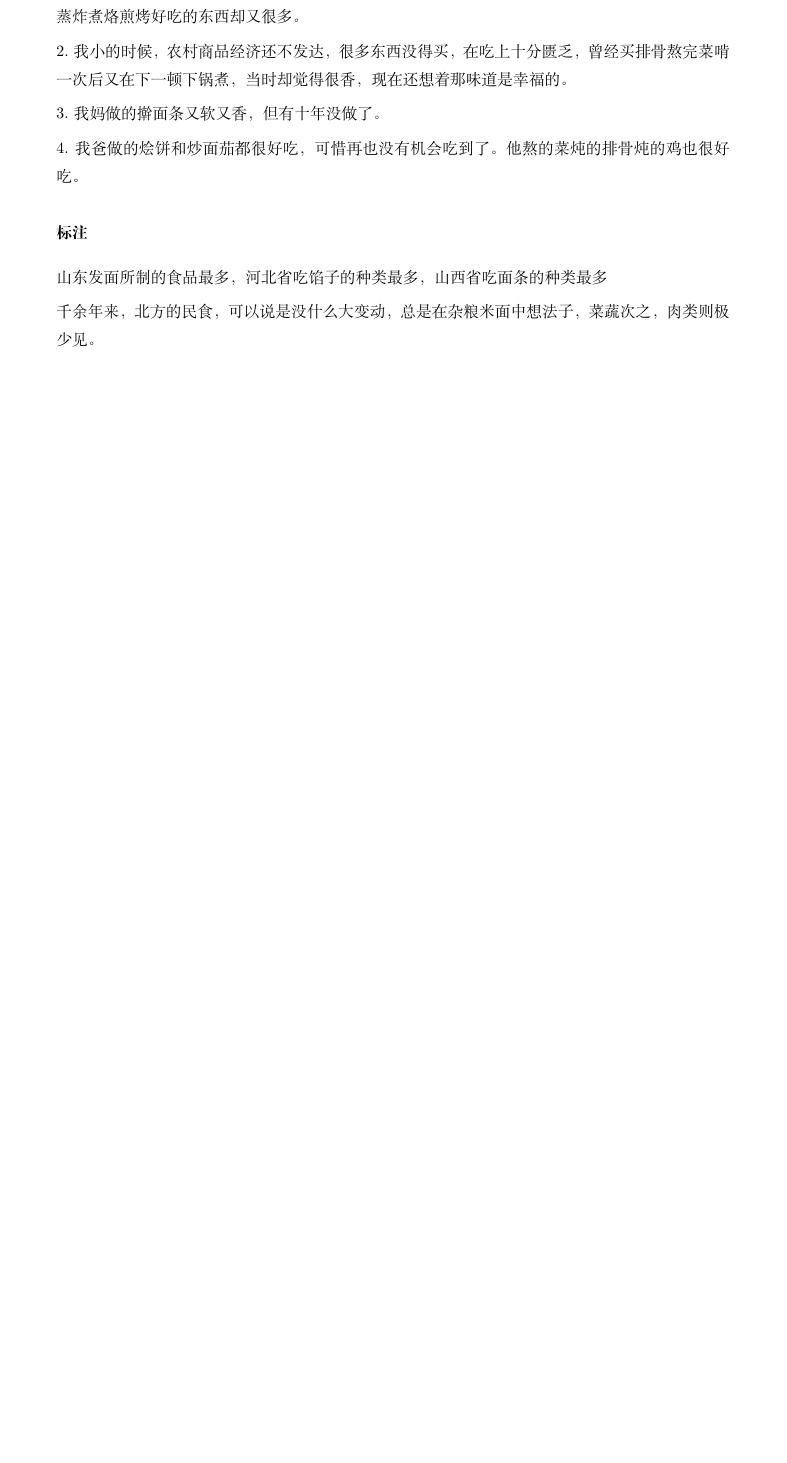
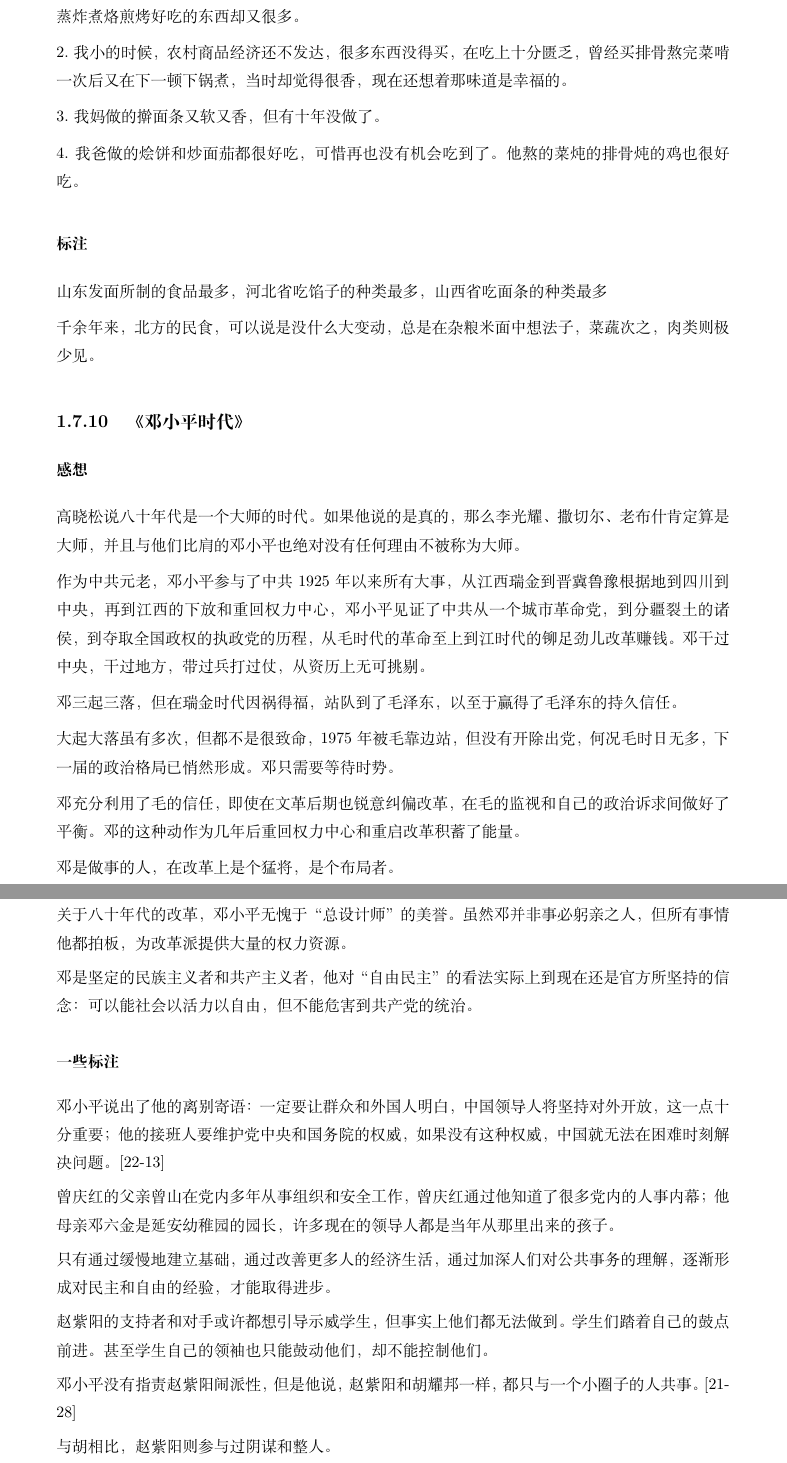
Before and after one commit to steven-ban/book_movie, a LaTeX book (main.tex, which reads dxpsd.tex): part of page 67 of 77 before the commit and two parts of pages 67 and 68 of 79 after it, the two joined at a grey line, cut so that both start at the same text, the shorter picture padded with empty space. Compiled offline with XeLaTeX.

Commit message:
添加内容
加入《邓小平时代》

```diff
--- /dev/null
+++ b/dxpsd.tex
@@ -0,0 +1,30 @@
+\subsection{《邓小平时代》}
+\subsubsection{感想}
+高晓松说八十年代是一个大师的时代。如果他说的是真的，那么李光耀、撒切尔、老布什肯定算是大师，并且与他们比肩的邓小平也绝对没有任何理由不被称为大师。
+
+作为中共元老，邓小平参与了中共1925年以来所有大事，从江西瑞金到晋冀鲁豫根据地到四川到中央，再到江西的下放和重回权力中心，邓小平见证了中共从一个城市革命党，到分疆裂土的诸侯，到夺取全国政权的执政党的历程，从毛时代的革命至上到江时代的铆足劲儿改革赚钱。邓干过中央，干过地方，带过兵打过仗，从资历上无可挑剔。
+
+邓三起三落，但在瑞金时代因祸得福，站队到了毛泽东，以至于赢得了毛泽东的持久信任。
+
+大起大落虽有多次，但都不是很致命，1975年被毛靠边站，但没有开除出党，何况毛时日无多，下一届的政治格局已悄然形成。邓只需要等待时势。
+
+邓充分利用了毛的信任，即使在文革后期也锐意纠偏改革，在毛的监视和自己的政治诉求间做好了平衡。邓的这种动作为几年后重回权力中心和重启改革积蓄了能量。
+
+邓是做事的人，在改革上是个猛将，是个布局者。
+
+关于八十年代的改革，邓小平无愧于“总设计师”的美誉。虽然邓并非事必躬亲之人，但所有事情他都拍板，为改革派提供大量的权力资源。
+
+邓是坚定的民族主义者和共产主义者，他对“自由民主”的看法实际上到现在还是官方所坚持的信念：可以能社会以活力以自由，但不能危害到共产党的统治。
+
+\subsubsection{一些标注}
+邓小平说出了他的离别寄语：一定要让群众和外国人明白，中国领导人将坚持对外开放，这一点十分重要；他的接班人要维护党中央和国务院的权威，如果没有这种权威，中国就无法在困难时刻解决问题。[22-13]
+
+曾庆红的父亲曾山在党内多年从事组织和安全工作，曾庆红通过他知道了很多党内的人事内幕；他母亲邓六金是延安幼稚园的园长，许多现在的领导人都是当年从那里出来的孩子。
+
+只有通过缓慢地建立基础，通过改善更多人的经济生活，通过加深人们对公共事务的理解，逐渐形成对民主和自由的经验，才能取得进步。
+
+赵紫阳的支持者和对手或许都想引导示威学生，但事实上他们都无法做到。学生们踏着自己的鼓点前进。甚至学生自己的领袖也只能鼓动他们，却不能控制他们。
+
+邓小平没有指责赵紫阳闹派性，但是他说，赵紫阳和胡耀邦一样，都只与一个小圈子的人共事。[21-28]
+
+与胡相比，赵紫阳则参与过阴谋和整人。
```
Also changed, not shown: main.tex (+1 -0 lines), dxpsd.tex (43 more changed lines).
